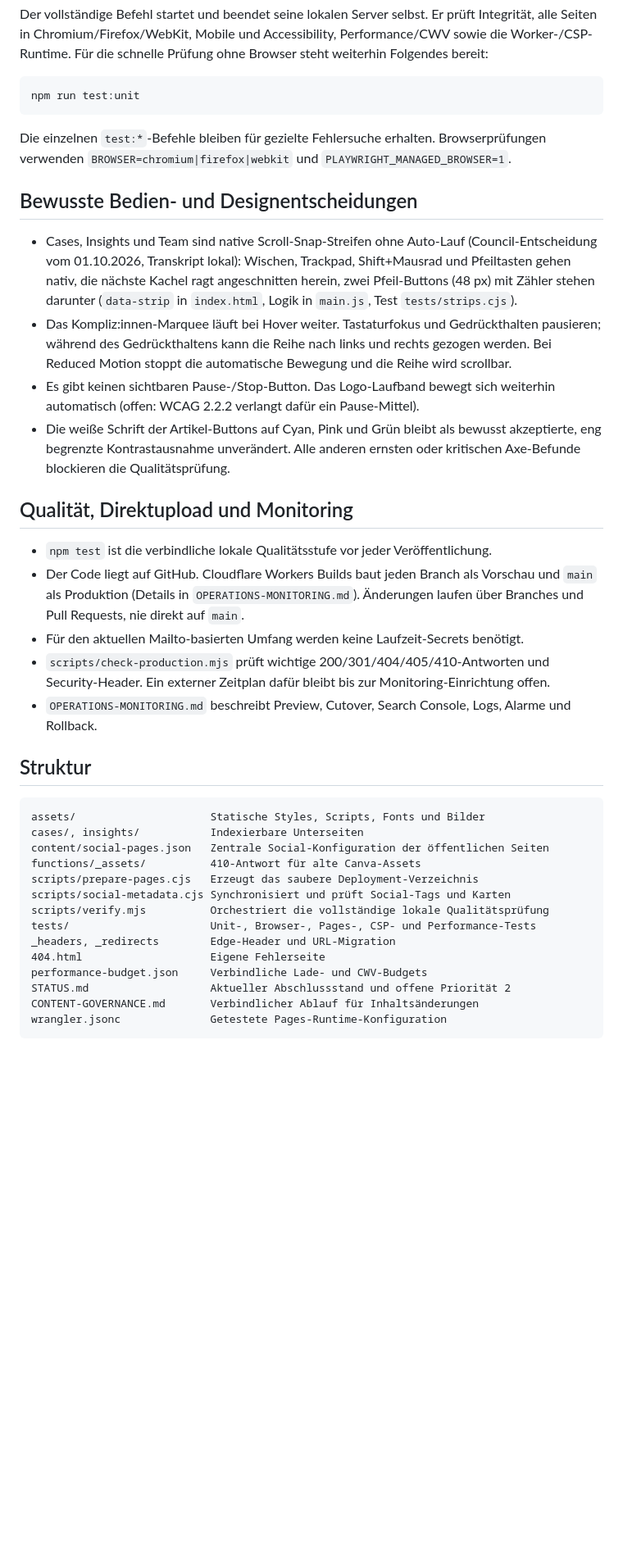
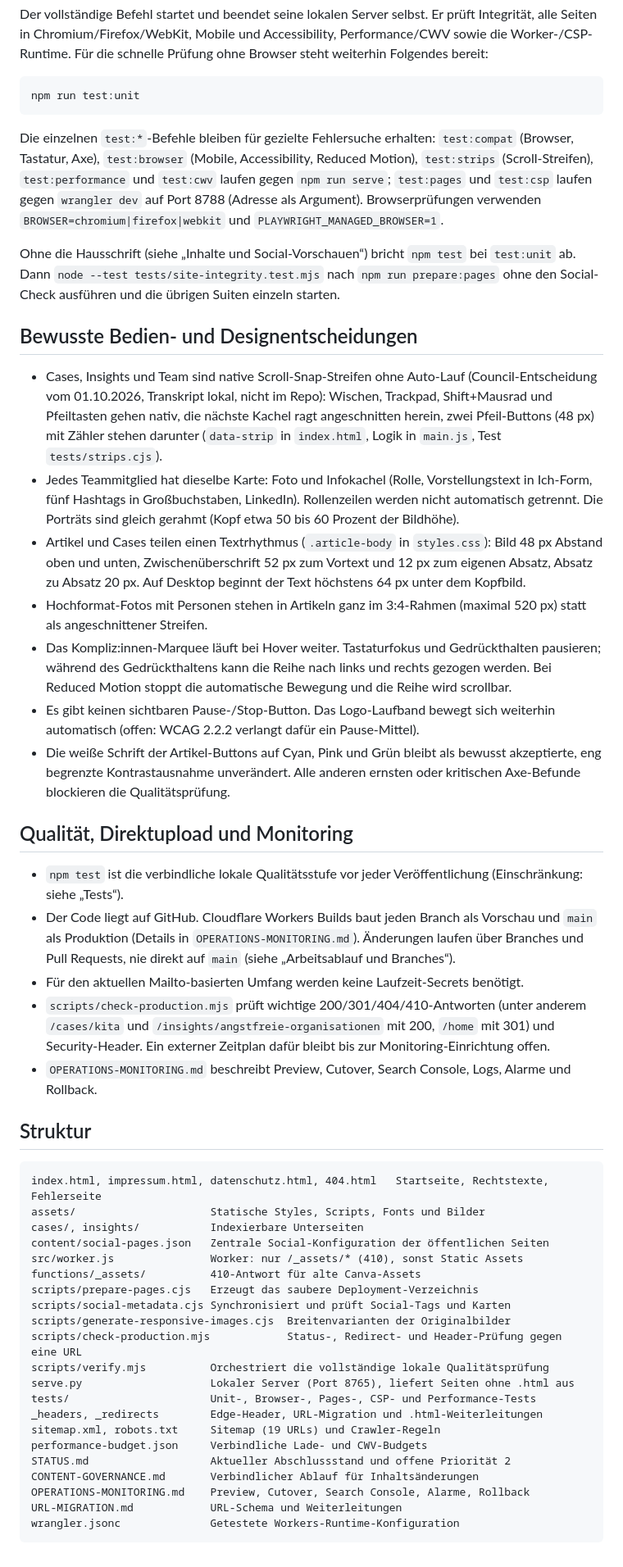
Before and after one commit to yorckconsulting/yorck-relaunch_260720, a Markdown page: README.md, the part around one of its changes. Shown at 82% size. Rendered like a GitHub page; blank space fills up the shorter version.

````diff
--- a/README.md
+++ b/README.md
@@ -61,38 +84,50 @@ Der vollständige Befehl startet und beendet seine lokalen Server selbst. Er pr
 npm run test:unit
 ```
 
-Die einzelnen `test:*`-Befehle bleiben für gezielte Fehlersuche erhalten. Browserprüfungen verwenden `BROWSER=chromium|firefox|webkit` und `PLAYWRIGHT_MANAGED_BROWSER=1`.
+Die einzelnen `test:*`-Befehle bleiben für gezielte Fehlersuche erhalten: `test:compat` (Browser, Tastatur, Axe), `test:browser` (Mobile, Accessibility, Reduced Motion), `test:strips` (Scroll-Streifen), `test:performance` und `test:cwv` laufen gegen `npm run serve`; `test:pages` und `test:csp` laufen gegen `wrangler dev` auf Port 8788 (Adresse als Argument). Browserprüfungen verwenden `BROWSER=chromium|firefox|webkit` und `PLAYWRIGHT_MANAGED_BROWSER=1`.
+
+Ohne die Hausschrift (siehe „Inhalte und Social-Vorschauen“) bricht `npm test` bei `test:unit` ab. Dann `node --test tests/site-integrity.test.mjs` nach `npm run prepare:pages` ohne den Social-Check ausführen und die übrigen Suiten einzeln starten.
 
 ## Bewusste Bedien- und Designentscheidungen
 
-- Cases, Insights und Team sind native Scroll-Snap-Streifen ohne Auto-Lauf (Council-Entscheidung vom 01.10.2026, Transkript lokal): Wischen, Trackpad, Shift+Mausrad und Pfeiltasten gehen nativ, die nächste Kachel ragt angeschnitten herein, zwei Pfeil-Buttons (48 px) mit Zähler stehen darunter (`data-strip` in `index.html`, Logik in `main.js`, Test `tests/strips.cjs`).
+- Cases, Insights und Team sind native Scroll-Snap-Streifen ohne Auto-Lauf (Council-Entscheidung vom 01.10.2026, Transkript lokal, nicht im Repo): Wischen, Trackpad, Shift+Mausrad und Pfeiltasten gehen nativ, die nächste Kachel ragt angeschnitten herein, zwei Pfeil-Buttons (48 px) mit Zähler stehen darunter (`data-strip` in `index.html`, Logik in `main.js`, Test `tests/strips.cjs`).
+- Jedes Teammitglied hat dieselbe Karte: Foto und Infokachel (Rolle, Vorstellungstext in Ich-Form, fünf Hashtags in Großbuchstaben, LinkedIn). Rollenzeilen werden nicht automatisch getrennt. Die Porträts sind gleich gerahmt (Kopf etwa 50 bis 60 Prozent der Bildhöhe).
+- Artikel und Cases teilen einen Textrhythmus (`.article-body` in `styles.css`): Bild 48 px Abstand oben und unten, Zwischenüberschrift 52 px zum Vortext und 12 px zum eigenen Absatz, Absatz zu Absatz 20 px. Auf Desktop beginnt der Text höchstens 64 px unter dem Kopfbild.
+- Hochformat-Fotos mit Personen stehen in Artikeln ganz im 3:4-Rahmen (maximal 520 px) statt als angeschnittener Streifen.
 - Das Kompliz:innen-Marquee läuft bei Hover weiter. Tastaturfokus und Gedrückthalten pausieren; während des Gedrückthaltens kann die Reihe nach links und rechts gezogen werden. Bei Reduced Motion stoppt die automatische Bewegung und die Reihe wird scrollbar.
 - Es gibt keinen sichtbaren Pause-/Stop-Button. Das Logo-Laufband bewegt sich weiterhin automatisch (offen: WCAG 2.2.2 verlangt dafür ein Pause-Mittel).
 - Die weiße Schrift der Artikel-Buttons auf Cyan, Pink und Grün bleibt als bewusst akzeptierte, eng begrenzte Kontrastausnahme unverändert. Alle anderen ernsten oder kritischen Axe-Befunde blockieren die Qualitätsprüfung.
 
 ## Qualität, Direktupload und Monitoring
 
-- `npm test` ist die verbindliche lokale Qualitätsstufe vor jeder Veröffentlichung.
-- Der Code liegt auf GitHub. Cloudflare Workers Builds baut jeden Branch als Vorschau und `main` als Produktion (Details in `OPERATIONS-MONITORING.md`). Änderungen laufen über Branches und Pull Requests, nie direkt auf `main`.
+- `npm test` ist die verbindliche lokale Qualitätsstufe vor jeder Veröffentlichung (Einschränkung: siehe „Tests“).
+- Der Code liegt auf GitHub. Cloudflare Workers Builds baut jeden Branch als Vorschau und `main` als Produktion (Details in `OPERATIONS-MONITORING.md`). Änderungen laufen über Branches und Pull Requests, nie direkt auf `main` (siehe „Arbeitsablauf und Branches“).
 - Für den aktuellen Mailto-basierten Umfang werden keine Laufzeit-Secrets benötigt.
-- `scripts/check-production.mjs` prüft wichtige 200/301/404/405/410-Antworten und Security-Header. Ein externer Zeitplan dafür bleibt bis zur Monitoring-Einrichtung offen.
+- `scripts/check-production.mjs` prüft wichtige 200/301/404/410-Antworten (unter anderem `/cases/kita` und `/insights/angstfreie-organisationen` mit 200, `/home` mit 301) und Security-Header. Ein externer Zeitplan dafür bleibt bis zur Monitoring-Einrichtung offen.
 - `OPERATIONS-MONITORING.md` beschreibt Preview, Cutover, Search Console, Logs, Alarme und Rollback.
 
 ## Struktur
 
 ```text
+index.html, impressum.html, datenschutz.html, 404.html   Startseite, Rechtstexte, Fehlerseite
 assets/                     Statische Styles, Scripts, Fonts und Bilder
 cases/, insights/           Indexierbare Unterseiten
 content/social-pages.json   Zentrale Social-Konfiguration der öffentlichen Seiten
+src/worker.js               Worker: nur /_assets/* (410), sonst Static Assets
 functions/_assets/          410-Antwort für alte Canva-Assets
 scripts/prepare-pages.cjs   Erzeugt das saubere Deployment-Verzeichnis
 scripts/social-metadata.cjs Synchronisiert und prüft Social-Tags und Karten
+scripts/generate-responsive-images.cjs  Breitenvarianten der Originalbilder
+scripts/check-production.mjs            Status-, Redirect- und Header-Prüfung gegen eine URL
 scripts/verify.mjs          Orchestriert die vollständige lokale Qualitätsprüfung
+serve.py                    Lokaler Server (Port 8765), liefert Seiten ohne .html aus
 tests/                      Unit-, Browser-, Pages-, CSP- und Performance-Tests
-_headers, _redirects        Edge-Header und URL-Migration
-404.html                    Eigene Fehlerseite
+_headers, _redirects        Edge-Header, URL-Migration und .html-Weiterleitungen
+sitemap.xml, robots.txt     Sitemap (19 URLs) und Crawler-Regeln
 performance-budget.json     Verbindliche Lade- und CWV-Budgets
 STATUS.md                   Aktueller Abschlussstand und offene Priorität 2
 CONTENT-GOVERNANCE.md       Verbindlicher Ablauf für Inhaltsänderungen
-wrangler.jsonc              Getestete Pages-Runtime-Konfiguration
+OPERATIONS-MONITORING.md    Preview, Cutover, Search Console, Alarme, Rollback
+URL-MIGRATION.md            URL-Schema und Weiterleitungen
+wrangler.jsonc              Getestete Workers-Runtime-Konfiguration
 ```
````
Also changed, not shown: other parts of README.md (+28 -5 lines).
